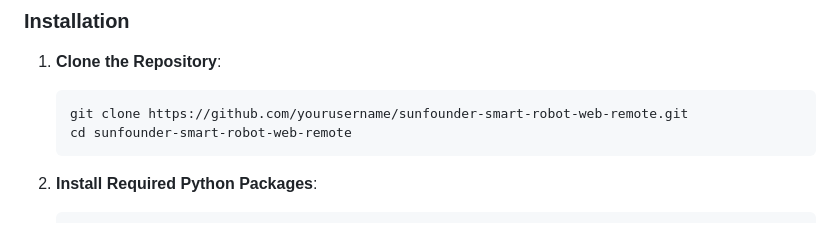
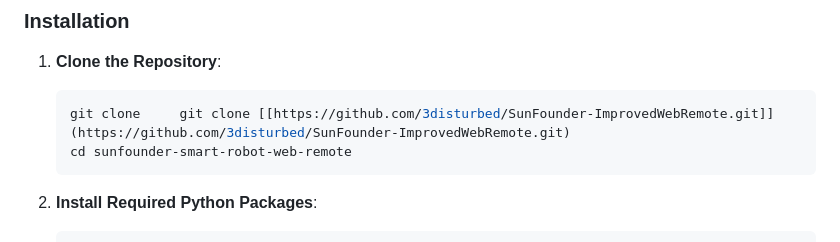
Before and after one commit to 3disturbed/SunFounder-ImprovedWebRemote, a Markdown page: README.md, the part around the change. Rendered like a GitHub page.

````diff
--- a/README.md
+++ b/README.md
@@ -33,7 +33,7 @@ Follow these simple steps to set up your Sunfounder Smart Robot Web Remote:
 
 1. **Clone the Repository**:
     ```sh
-    git clone https://github.com/yourusername/sunfounder-smart-robot-web-remote.git
+    git clone     git clone [[https://github.com/3disturbed/SunFounder-ImprovedWebRemote.git]](https://github.com/3disturbed/SunFounder-ImprovedWebRemote.git)
     cd sunfounder-smart-robot-web-remote
     ```
 
````
